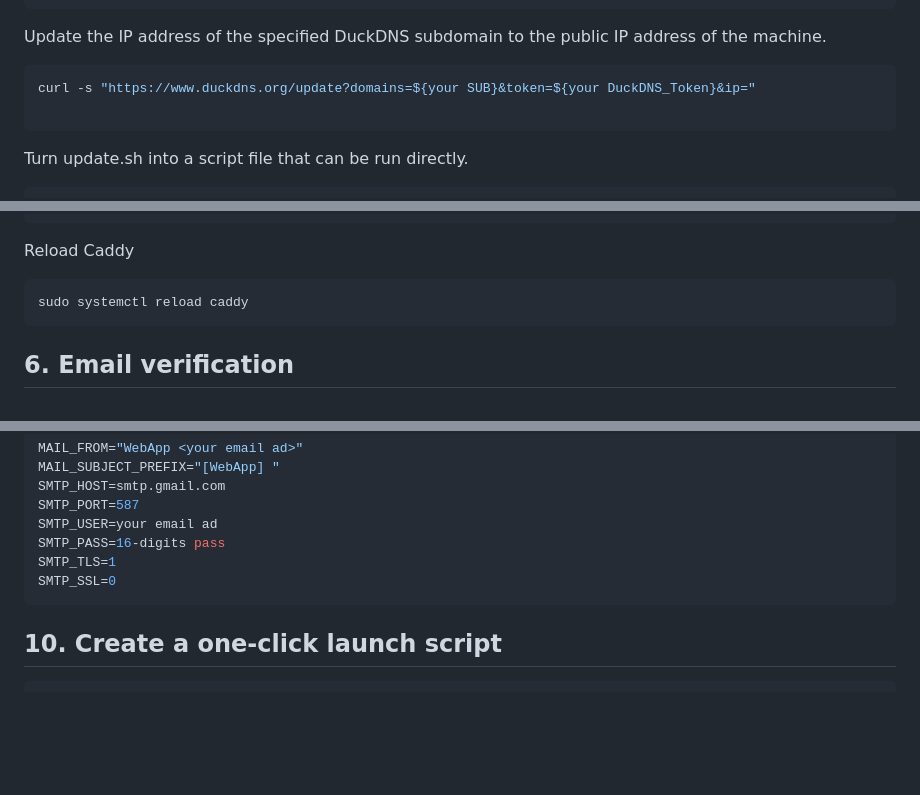
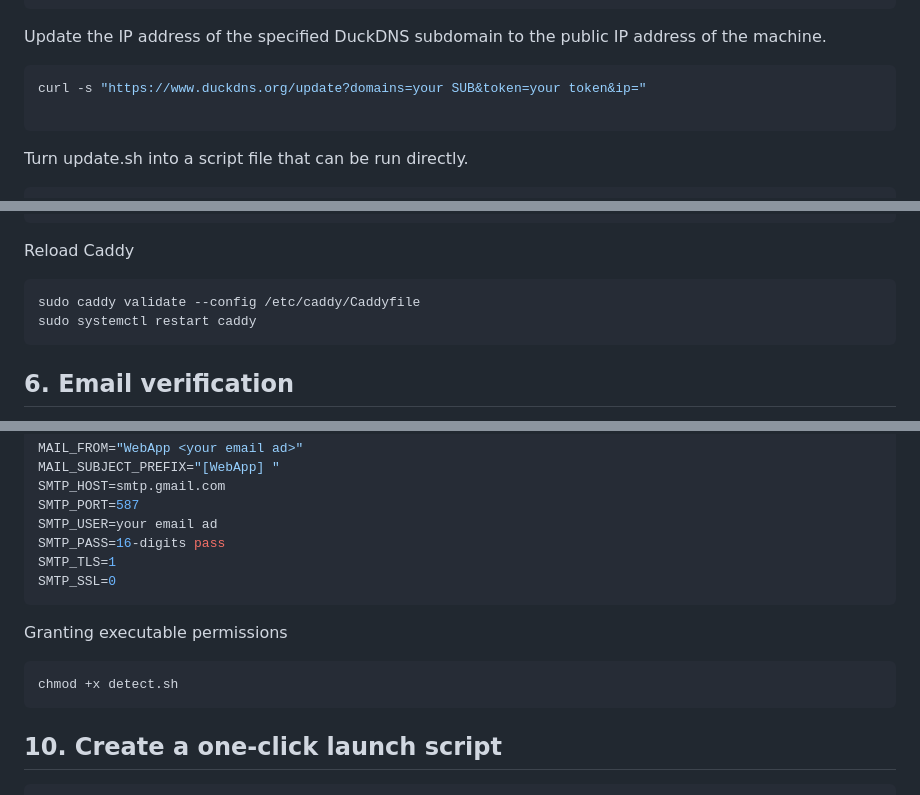
Before and after one commit to yinx111/Full-Stack-WebApp-Workflow, a Markdown page: README.md, 3 parts joined by grey strips. Drawn GitHub-style; blank space fills up the shorter version.

````diff
--- a/README.md
+++ b/README.md
@@ -44,7 +44,7 @@ TOKEN="your DuckDNS_Token"
 ```
 Update the IP address of the specified DuckDNS subdomain to the public IP address of the machine.
 ```bash
-curl -s "https://www.duckdns.org/update?domains=${your SUB}&token=${your DuckDNS_Token}&ip="
+curl -s "https://www.duckdns.org/update?domains=your SUB&token=your token&ip="
 
 ```
 Turn update.sh into a script file that can be run directly.
@@ -135,7 +135,8 @@ your SUB.duckdns.org {
 
 Reload Caddy
 ```bash
-sudo systemctl reload caddy
+sudo caddy validate --config /etc/caddy/Caddyfile
+sudo systemctl restart caddy
 ```
 
 ## 6. Email verification
@@ -223,6 +224,10 @@ SMTP_PASS=16-digits pass
 SMTP_TLS=1
 SMTP_SSL=0
 ```
+Granting executable permissions
+```bash
+chmod +x detect.sh
+```
 
 ## 10. Create a one-click launch script
 ```bash
````
